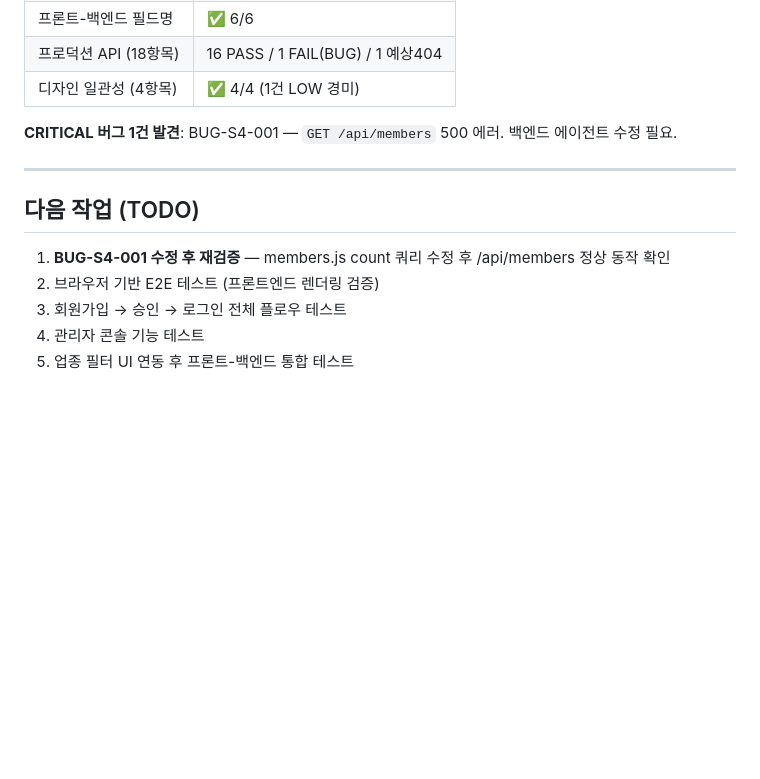
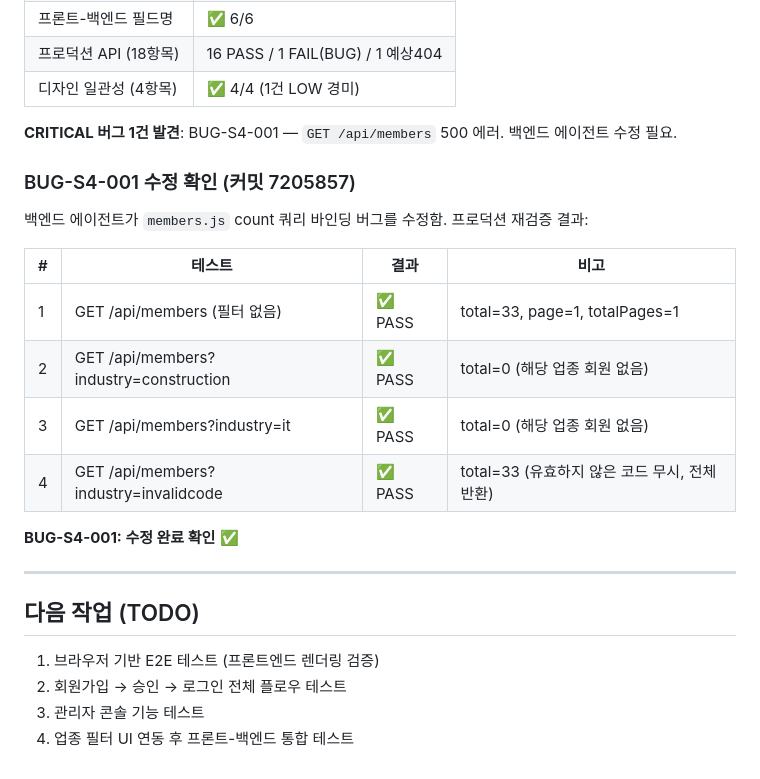
Before and after one commit to msgyeong/jc, a Markdown page: Docs/agent-logs/tester-log.md, the part around the change. GitHub-like rendering; blank space fills up the shorter version.

Commit message:
test: BUG-S4-001 수정 확인 — GET /api/members 4개 케이스 전부 PASS
Co-Authored-By: Claude Opus 4.6 <noreply@anthropic.com>

```diff
--- a/Docs/agent-logs/tester-log.md
+++ b/Docs/agent-logs/tester-log.md
@@ -321,12 +321,24 @@ PASS | 32 auth-block           (인증 없는 요청 → 401)
 
 **CRITICAL 버그 1건 발견**: BUG-S4-001 — `GET /api/members` 500 에러. 백엔드 에이전트 수정 필요.
 
+### BUG-S4-001 수정 확인 (커밋 7205857)
+
+백엔드 에이전트가 `members.js` count 쿼리 바인딩 버그를 수정함. 프로덕션 재검증 결과:
+
+| # | 테스트 | 결과 | 비고 |
+|---|--------|------|------|
+| 1 | GET /api/members (필터 없음) | ✅ PASS | total=33, page=1, totalPages=1 |
+| 2 | GET /api/members?industry=construction | ✅ PASS | total=0 (해당 업종 회원 없음) |
+| 3 | GET /api/members?industry=it | ✅ PASS | total=0 (해당 업종 회원 없음) |
+| 4 | GET /api/members?industry=invalidcode | ✅ PASS | total=33 (유효하지 않은 코드 무시, 전체 반환) |
+
+**BUG-S4-001: 수정 완료 확인** ✅
+
 ---
 
 ## 다음 작업 (TODO)
 
-1. **BUG-S4-001 수정 후 재검증** — members.js count 쿼리 수정 후 /api/members 정상 동작 확인
-2. 브라우저 기반 E2E 테스트 (프론트엔드 렌더링 검증)
-3. 회원가입 → 승인 → 로그인 전체 플로우 테스트
-4. 관리자 콘솔 기능 테스트
-5. 업종 필터 UI 연동 후 프론트-백엔드 통합 테스트
+1. 브라우저 기반 E2E 테스트 (프론트엔드 렌더링 검증)
+2. 회원가입 → 승인 → 로그인 전체 플로우 테스트
+3. 관리자 콘솔 기능 테스트
+4. 업종 필터 UI 연동 후 프론트-백엔드 통합 테스트
```
